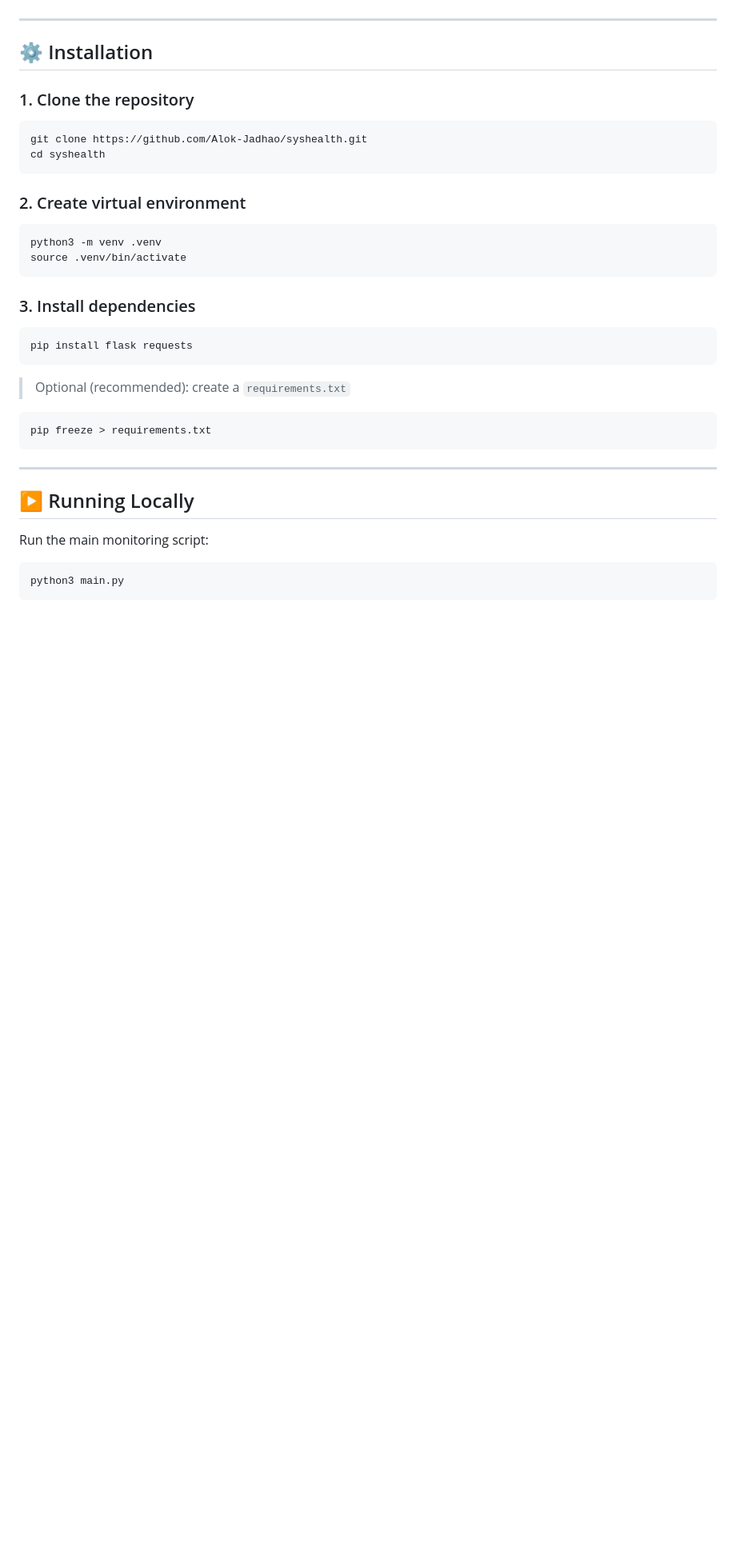
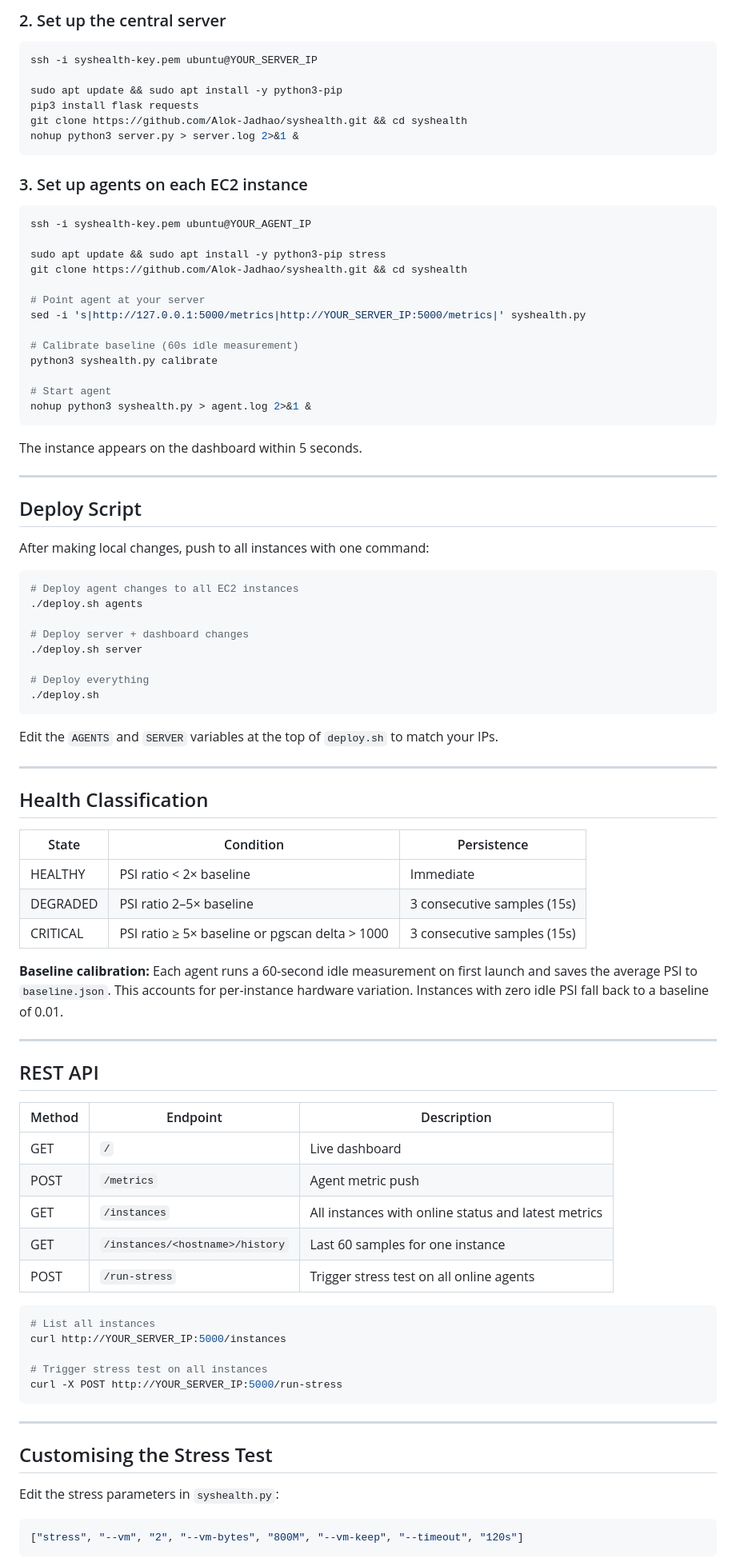
Before and after one commit to Alok-Jadhao/syshealth, a Markdown page: README.md, the part around one of its changes. Shown at 80% size. GitHub-like rendering; blank space fills up the shorter version.

````diff
--- a/README.md
+++ b/README.md
@@ -56,41 +74,92 @@ It also supports **cloud-based monitoring**, where system data is sent to a remo
+### 2. Set up the central server
+
+```bash
+ssh -i syshealth-key.pem ubuntu@YOUR_SERVER_IP
+
+sudo apt update && sudo apt install -y python3-pip
+pip3 install flask requests
+git clone https://github.com/Alok-Jadhao/syshealth.git && cd syshealth
+nohup python3 server.py > server.log 2>&1 &
+```
+
+### 3. Set up agents on each EC2 instance
+
+```bash
+ssh -i syshealth-key.pem ubuntu@YOUR_AGENT_IP
+
+sudo apt update && sudo apt install -y python3-pip stress
+git clone https://github.com/Alok-Jadhao/syshealth.git && cd syshealth
+
+# Point agent at your server
+sed -i 's|http://127.0.0.1:5000/metrics|http://YOUR_SERVER_IP:5000/metrics|' syshealth.py
+
+# Calibrate baseline (60s idle measurement)
+python3 syshealth.py calibrate
+
+# Start agent
+nohup python3 syshealth.py > agent.log 2>&1 &
+```
+
+The instance appears on the dashboard within 5 seconds.
 
 ---
 
-## ⚙️ Installation
+## Deploy Script
 
-### 1. Clone the repository
+After making local changes, push to all instances with one command:
 
 ```bash
-git clone https://github.com/Alok-Jadhao/syshealth.git
-cd syshealth
+# Deploy agent changes to all EC2 instances
+./deploy.sh agents
+
+# Deploy server + dashboard changes
+./deploy.sh server
+
+# Deploy everything
+./deploy.sh
 ```
 
-### 2. Create virtual environment
+Edit the `AGENTS` and `SERVER` variables at the top of `deploy.sh` to match your IPs.
+
+---
+
+## Health Classification
+
+| State | Condition | Persistence |
+|---|---|---|
+| HEALTHY | PSI ratio < 2× baseline | Immediate |
+| DEGRADED | PSI ratio 2–5× baseline | 3 consecutive samples (15s) |
+| CRITICAL | PSI ratio ≥ 5× baseline or pgscan delta > 1000 | 3 consecutive samples (15s) |
+
+**Baseline calibration:** Each agent runs a 60-second idle measurement on first launch and saves the average PSI to `baseline.json`. This accounts for per-instance hardware variation. Instances with zero idle PSI fall back to a baseline of 0.01.
+
+---
+
+## REST API
+
+| Method | Endpoint | Description |
+|---|---|---|
+| GET | `/` | Live dashboard |
+| POST | `/metrics` | Agent metric push |
+| GET | `/instances` | All instances with online status and latest metrics |
+| GET | `/instances/<hostname>/history` | Last 60 samples for one instance |
+| POST | `/run-stress` | Trigger stress test on all online agents |
 
 ```bash
-python3 -m venv .venv
-source .venv/bin/activate
-```
+# List all instances
+curl http://YOUR_SERVER_IP:5000/instances
 
-### 3. Install dependencies
-
-```bash
-pip install flask requests
-```
-
-> Optional (recommended): create a `requirements.txt`
-
-```bash
-pip freeze > requirements.txt
+# Trigger stress test on all instances
+curl -X POST http://YOUR_SERVER_IP:5000/run-stress
 ```
 
 ---
 
-## ▶️ Running Locally
+## Customising the Stress Test
 
-Run the main monitoring script:
+Edit the stress parameters in `syshealth.py`:
 
-```bash
-python3 main.py
+```python
+["stress", "--vm", "2", "--vm-bytes", "800M", "--vm-keep", "--timeout", "120s"]
 ```
 
````
Also changed, not shown: other parts of README.md (+82 -113 lines).
